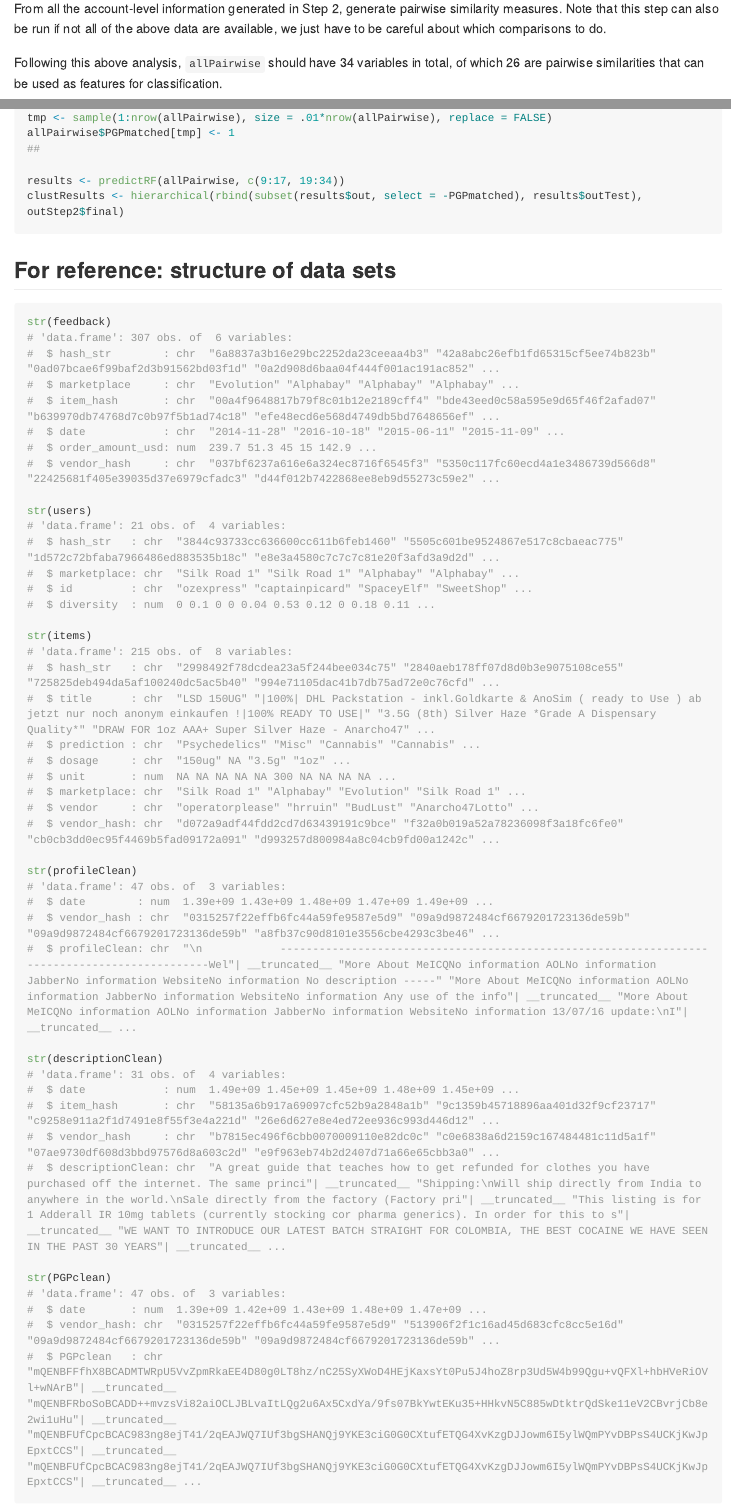
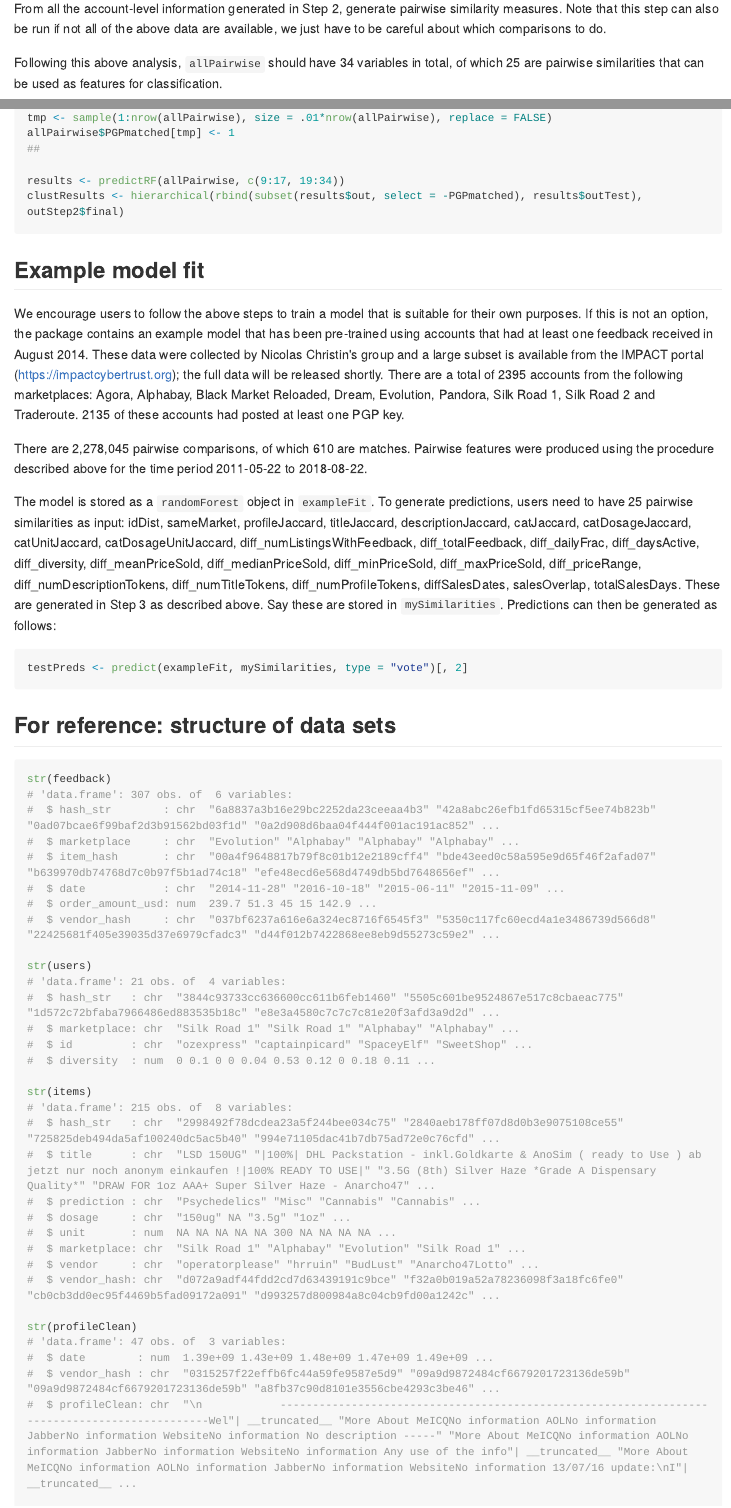
Before and after one commit to xhtai/heisenbrgr, an R Markdown document (README.Rmd): the page in a window 1100 px wide, from 2780 px down, and a second part further down, joined at a grey line. The pictures show the output file README.md that the author committed with the source, drawn offline in the style of GitHub; long lines of code are wrapped.

Commit message:
add example fit

````diff
--- a/README.Rmd
+++ b/README.Rmd
@@ -109,7 +109,7 @@ Account-level data sets created by this set of functions: `final` + list items `
 ### Step 3: Pairwise comparisons
 From all the account-level information generated in Step 2, generate pairwise similarity measures. Note that this step can also be run if not all of the above data are available, we just have to be careful about which comparisons to do.
 
-Following this above analysis, `allPairwise` should have 34 variables in total, of which 26 are pairwise similarities that can be used as features for classification.
+Following this above analysis, `allPairwise` should have 34 variables in total, of which 25 are pairwise similarities that can be used as features for classification.
 
 ### Step 4: Model
 This step uses random forests and hierarchical clustering to generate predictions for all pairs, then clusters of accounts that belong to the same seller.
@@ -142,6 +142,22 @@ results <- predictRF(allPairwise, c(9:17, 19:34))
 clustResults <- hierarchical(rbind(subset(results$out, select = -PGPmatched), results$outTest), outStep2$final)
 
 ```
+
+
+
+## Example model fit
+We encourage users to follow the above steps to train a model that is suitable for their own purposes. If this is not an option, the package contains an example model that has been pre-trained using accounts that had at least one feedback received in August 2014. These data were collected by Nicolas Christin's group and a large subset is available from the IMPACT portal (https://impactcybertrust.org); the full data will be released shortly. There are a total of 2395 accounts from the following marketplaces: Agora, Alphabay, Black Market Reloaded, Dream, Evolution, Pandora, Silk Road 1, Silk Road 2 and Traderoute. 2135 of these accounts had posted at least one PGP key.
+
+There are 2,278,045 pairwise comparisons, of which 610 are matches. Pairwise features were produced using the procedure described above for the time period 2011-05-22 to 2018-08-22.
+
+The model is stored as a `randomForest` object in `exampleFit`. To generate predictions, users need to have 25 pairwise similarities as input: idDist, sameMarket, profileJaccard, titleJaccard, descriptionJaccard, catJaccard, catDosageJaccard, catUnitJaccard, catDosageUnitJaccard, diff_numListingsWithFeedback, diff_totalFeedback, diff_dailyFrac, diff_daysActive, diff_diversity, diff_meanPriceSold, diff_medianPriceSold, diff_minPriceSold, diff_maxPriceSold, diff_priceRange, diff_numDescriptionTokens, diff_numTitleTokens, diff_numProfileTokens, diffSalesDates, salesOverlap, totalSalesDays. These are generated in Step 3 as described above. Say these are stored in `mySimilarities`. Predictions can then be generated as follows:
+
+```{r, eval = FALSE}
+testPreds <- predict(exampleFit, mySimilarities, type = "vote")[, 2]
+```
+
+
+
 ## For reference: structure of data sets
 ```{r, eval = FALSE}
 str(feedback)
````
Also changed, not shown: R/consolidate.R (+2 -0 lines), R/exampleFit.R (added, +4 -0 lines), R/step1a_cleanData.R (+2 -2 lines), README.md, 6 other files.
